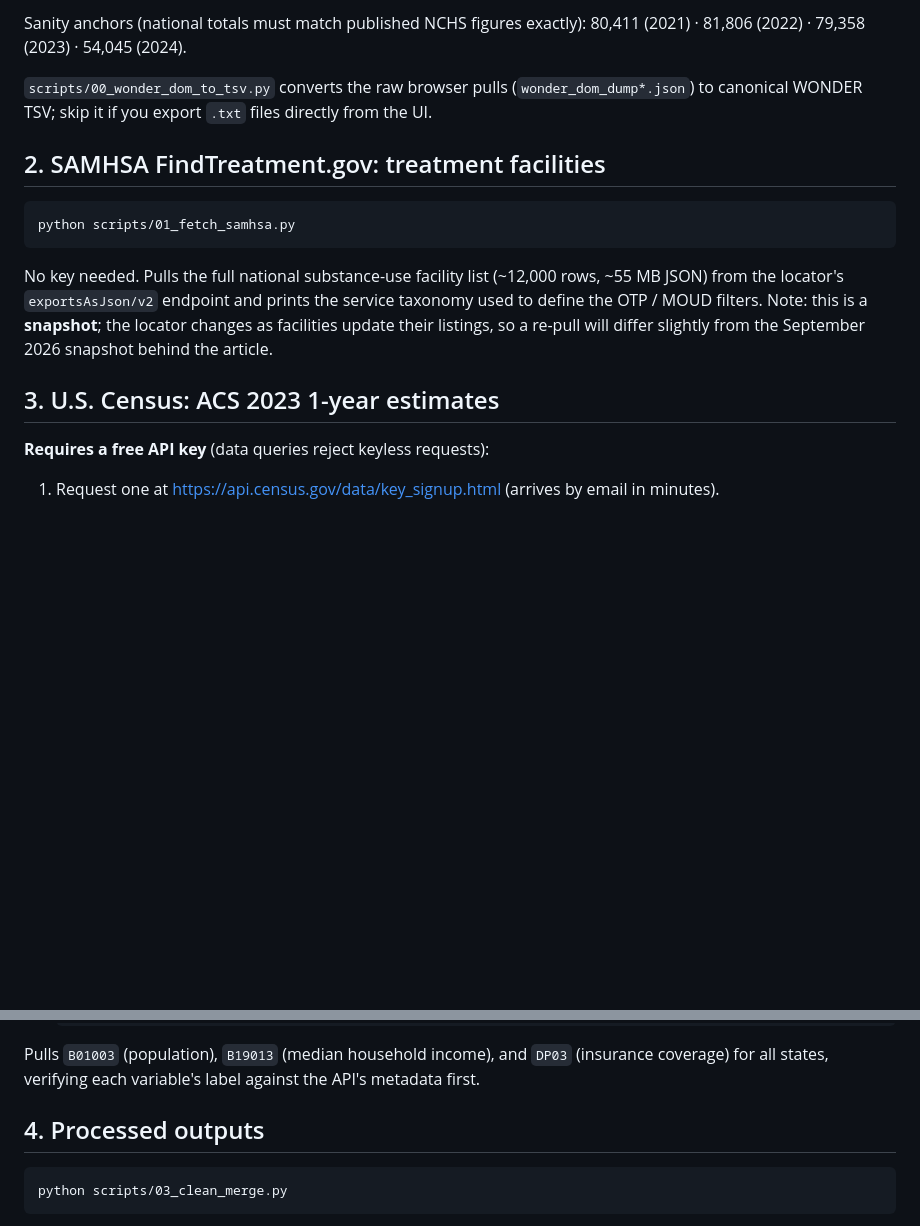
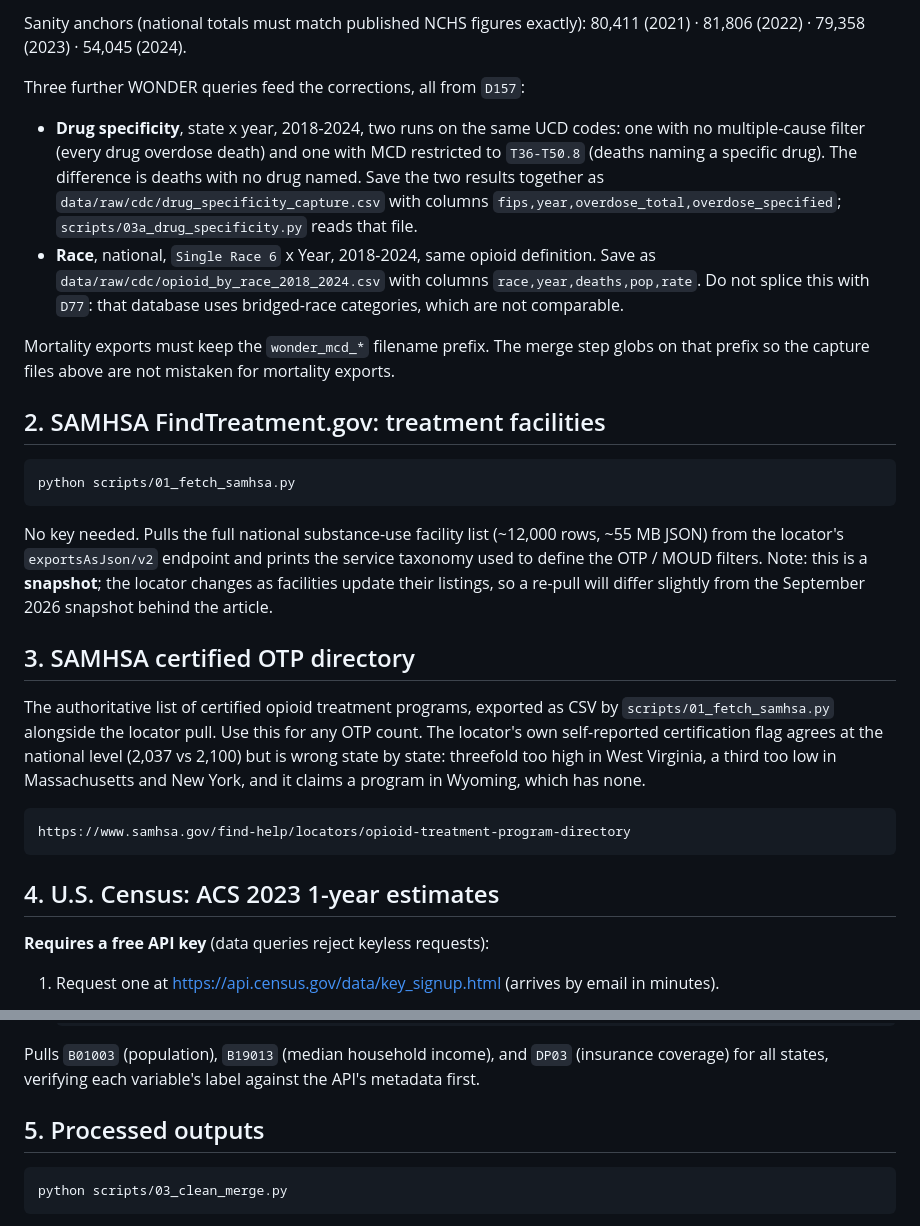
Before and after one commit to f-a-tonmoy/us-opioid-treatment-gap, a Markdown page: data/README.md, 2 parts joined by grey strips. Drawn GitHub-style; blank space fills up the shorter version.

````diff
--- a/data/README.md
+++ b/data/README.md
@@ -38,9 +38,23 @@ Death): **D157** ("2018–2024, Single Race") and **D77** ("1999–2020", used f
 Sanity anchors (national totals must match published NCHS figures exactly):
 80,411 (2021) · 81,806 (2022) · 79,358 (2023) · 54,045 (2024).
 
-`scripts/00_wonder_dom_to_tsv.py` converts the raw browser pulls
-(`wonder_dom_dump*.json`) to canonical WONDER TSV; skip it if you export
-`.txt` files directly from the UI.
+Three further WONDER queries feed the corrections, all from `D157`:
+
+- **Drug specificity**, state x year, 2018-2024, two runs on the same UCD
+  codes: one with no multiple-cause filter (every drug overdose death) and one
+  with MCD restricted to `T36-T50.8` (deaths naming a specific drug). The
+  difference is deaths with no drug named. Save the two results together as
+  `data/raw/cdc/drug_specificity_capture.csv` with columns
+  `fips,year,overdose_total,overdose_specified`; `scripts/03a_drug_specificity.py`
+  reads that file.
+- **Race**, national, `Single Race 6` x Year, 2018-2024, same opioid
+  definition. Save as `data/raw/cdc/opioid_by_race_2018_2024.csv` with columns
+  `race,year,deaths,pop,rate`. Do not splice this with `D77`: that database
+  uses bridged-race categories, which are not comparable.
+
+Mortality exports must keep the `wonder_mcd_*` filename prefix. The merge step
+globs on that prefix so the capture files above are not mistaken for mortality
+exports.
 
 ## 2. SAMHSA FindTreatment.gov: treatment facilities
 
@@ -55,7 +69,18 @@ is a **snapshot**; the locator changes as facilities update their listings,
 so a re-pull will differ slightly from the September 2026 snapshot behind the
 article.
 
-## 3. U.S. Census: ACS 2023 1-year estimates
+## 3. SAMHSA certified OTP directory
+
+The authoritative list of certified opioid treatment programs, exported as CSV
+by `scripts/01_fetch_samhsa.py` alongside the locator pull. Use this for any
+OTP count. The locator's own self-reported certification flag agrees at the
+national level (2,037 vs 2,100) but is wrong state by state: threefold too high
+in West Virginia, a third too low in Massachusetts and New York, and it claims
+a program in Wyoming, which has none.
+
+    https://www.samhsa.gov/find-help/locators/opioid-treatment-program-directory
+
+## 4. U.S. Census: ACS 2023 1-year estimates
 
 **Requires a free API key** (data queries reject keyless requests):
 
@@ -75,7 +100,7 @@ Pulls `B01003` (population), `B19013` (median household income), and `DP03`
 (insurance coverage) for all states, verifying each variable's label against
 the API's metadata first.
 
-## 4. Processed outputs
+## 5. Processed outputs
 
 ```
 python scripts/03_clean_merge.py
````
Also changed, not shown: README.md (+50 -38 lines), reports/hero-image.png, 8 other files.
